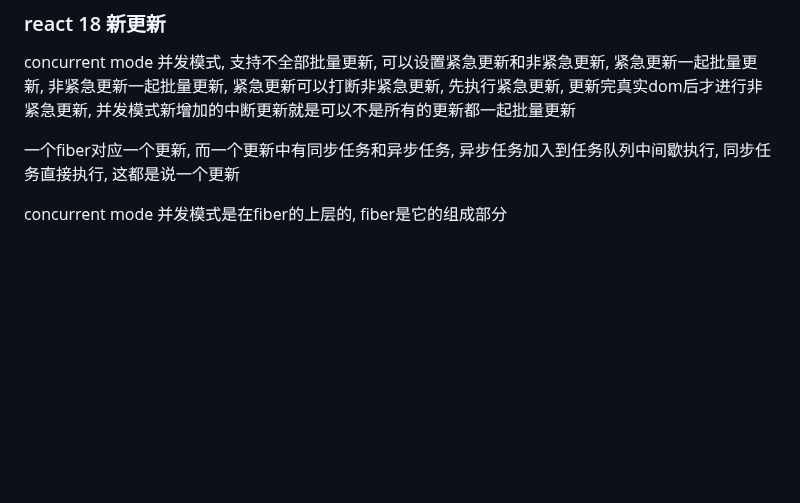
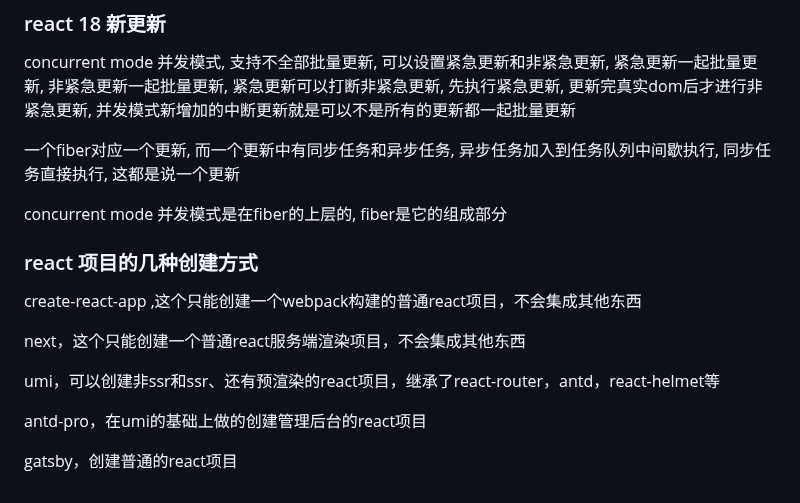
Before and after one commit to eattopking/web-performance, a Markdown page: basics/react.md, the part around the change. GitHub-like rendering; blank space fills up the shorter version.

Commit message:
feat: react 更新

```diff
--- a/basics/react.md
+++ b/basics/react.md
@@ -293,3 +293,15 @@ concurrent mode 并发模式, 支持不全部批量更新, 可以设置紧急更
 一个fiber对应一个更新, 而一个更新中有同步任务和异步任务, 异步任务加入到任务队列中间歇执行, 同步任务直接执行, 这都是说一个更新
 
 concurrent mode 并发模式是在fiber的上层的, fiber是它的组成部分
+
+### react 项目的几种创建方式
+
+create-react-app ,这个只能创建一个webpack构建的普通react项目，不会集成其他东西
+
+next，这个只能创建一个普通react服务端渲染项目，不会集成其他东西
+
+umi，可以创建非ssr和ssr、还有预渲染的react项目，继承了react-router，antd，react-helmet等
+
+antd-pro，在umi的基础上做的创建管理后台的react项目
+
+gatsby，创建普通的react项目
```
Also changed, not shown: basics/cli.md (+15 -0 lines), basics/node.md (+5 -0 lines).
